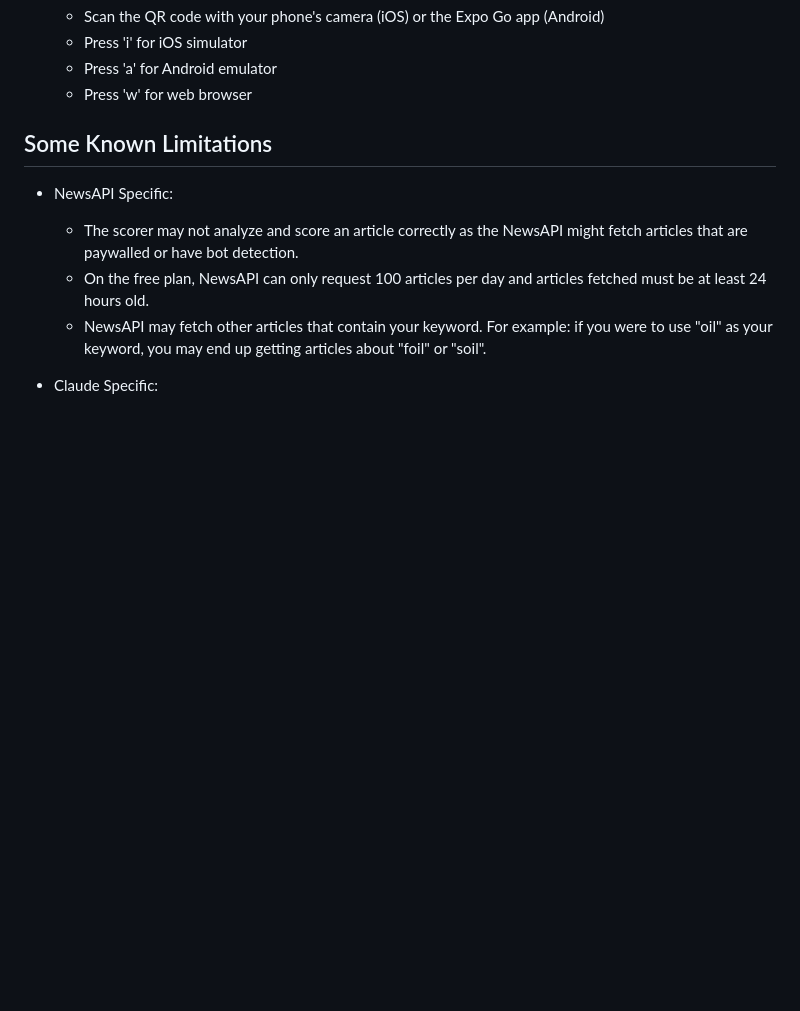
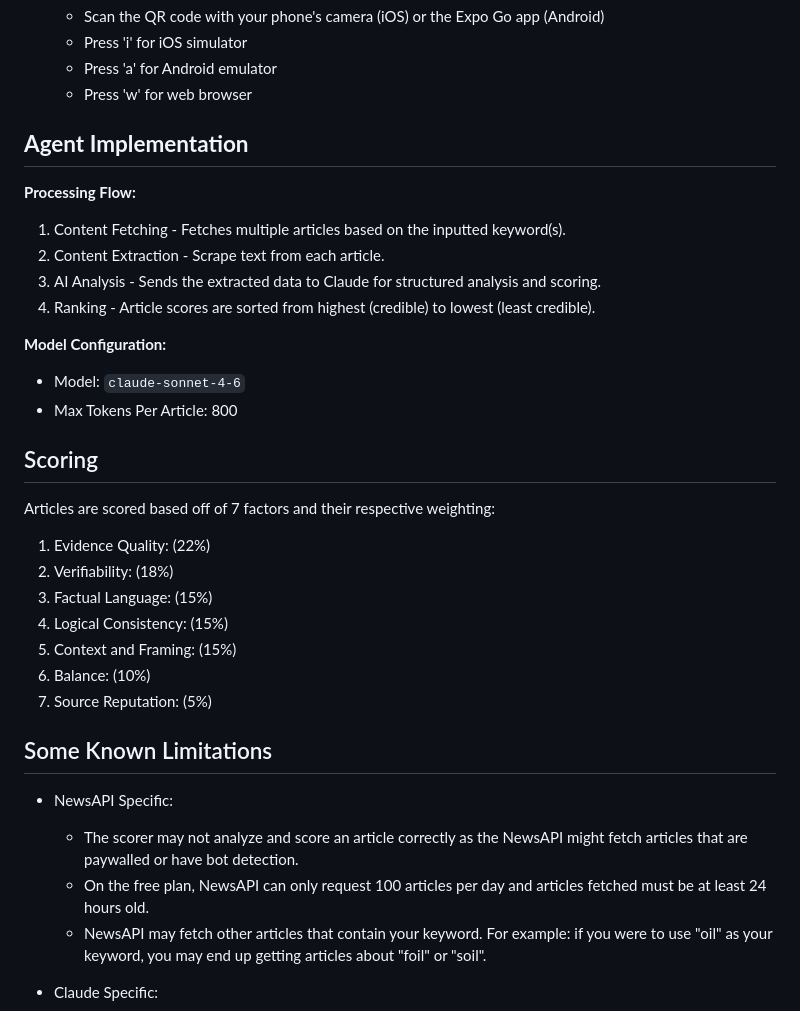
Before and after one commit to dyap26/misinfo, a Markdown page: README.md, the part around one of its changes. GitHub-like rendering; blank space fills up the shorter version.

```diff
--- a/README.md
+++ b/README.md
@@ -135,6 +78,30 @@ frontend/
     * Press 'a' for Android emulator
     * Press 'w' for web browser
 
+
+## **Agent Implementation**
+
+**Processing Flow:**
+   1. Content Fetching - Fetches multiple articles based on the inputted keyword(s).
+   2. Content Extraction - Scrape text from each article.
+   3. AI Analysis - Sends the extracted data to Claude for structured analysis and scoring.
+   4. Ranking - Article scores are sorted from highest (credible) to lowest (least credible).
+
+**Model Configuration:**
+   * Model: `claude-sonnet-4-6`
+   * Max Tokens Per Article: 800
+
+## Scoring
+
+Articles are scored based off of 7 factors and their respective weighting: <br>
+   1. Evidence Quality:     (22%)
+   2. Verifiability:        (18%)
+   3. Factual Language:     (15%)
+   4. Logical Consistency:  (15%)
+   5. Context and Framing:  (15%)
+   6. Balance:              (10%)
+   7. Source Reputation:    (5%)
+
 ## Some Known Limitations
 * NewsAPI Specific:
     * The scorer may not analyze and score an article correctly as the NewsAPI might fetch articles that are paywalled or have bot detection.
```
Also changed, not shown: other parts of README.md (+0 -57 lines).
